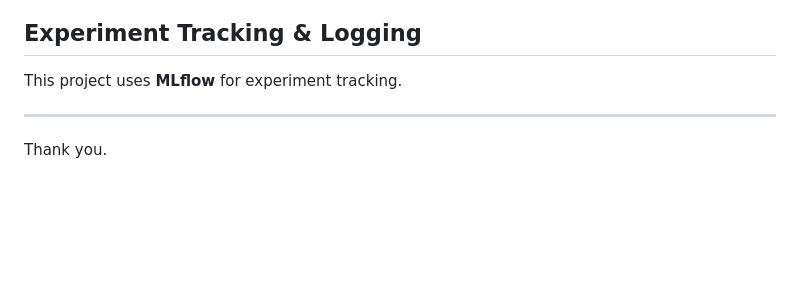
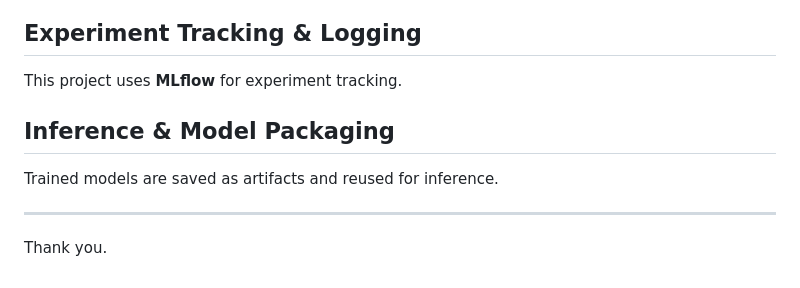
Before and after one commit to MrBhimani/MLOps-AI-Stock-Predictor, a Markdown page: README.md, the part around the change. Rendered like a GitHub page; blank space fills up the shorter version.

```diff
--- a/README.md
+++ b/README.md
@@ -178,5 +178,9 @@ All training parameters and data paths are defined in YAML configs.
 
 This project uses **MLflow** for experiment tracking.
 
+## Inference & Model Packaging
+
+Trained models are saved as artifacts and reused for inference.
+
 ---
 Thank you.
```
